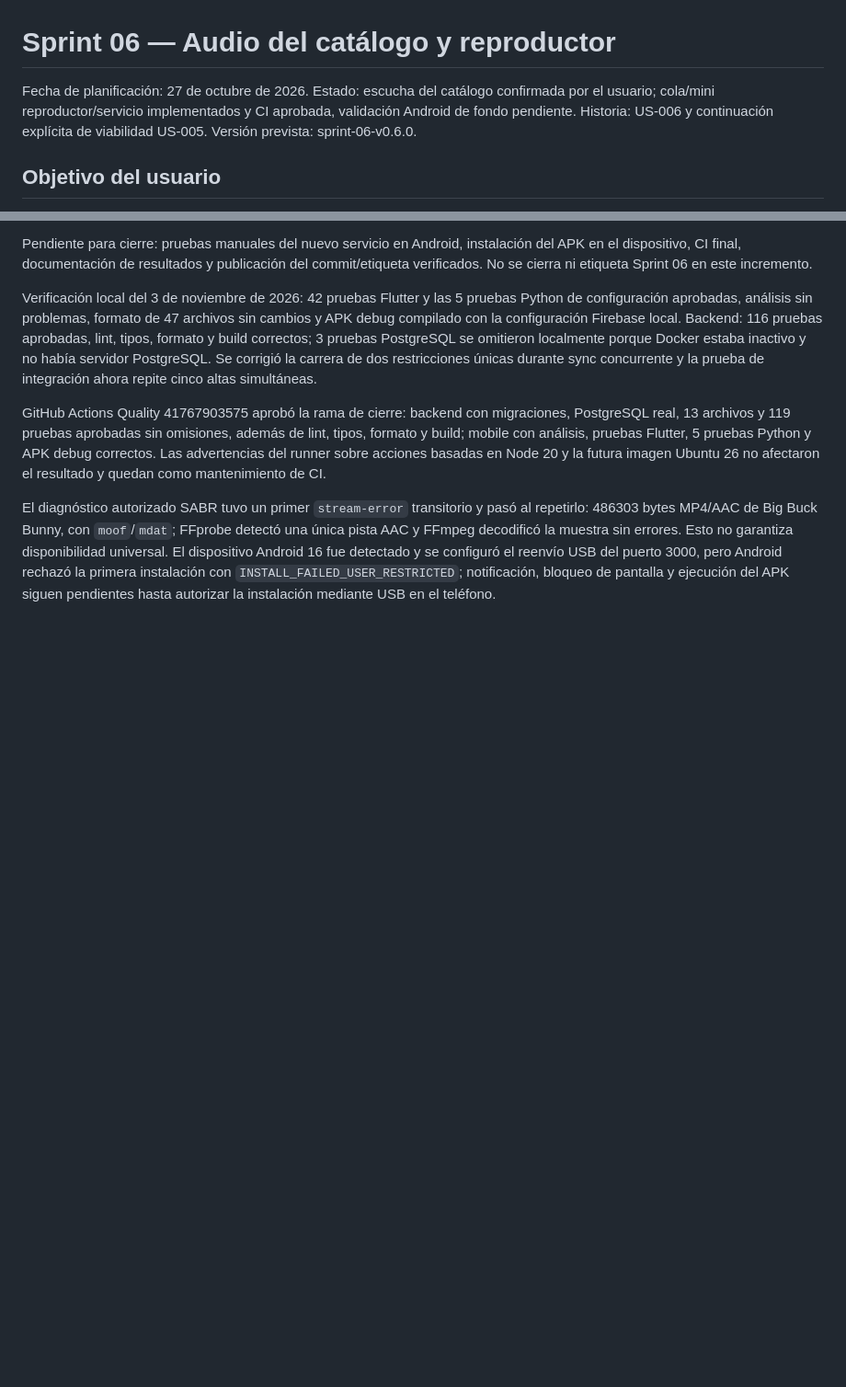
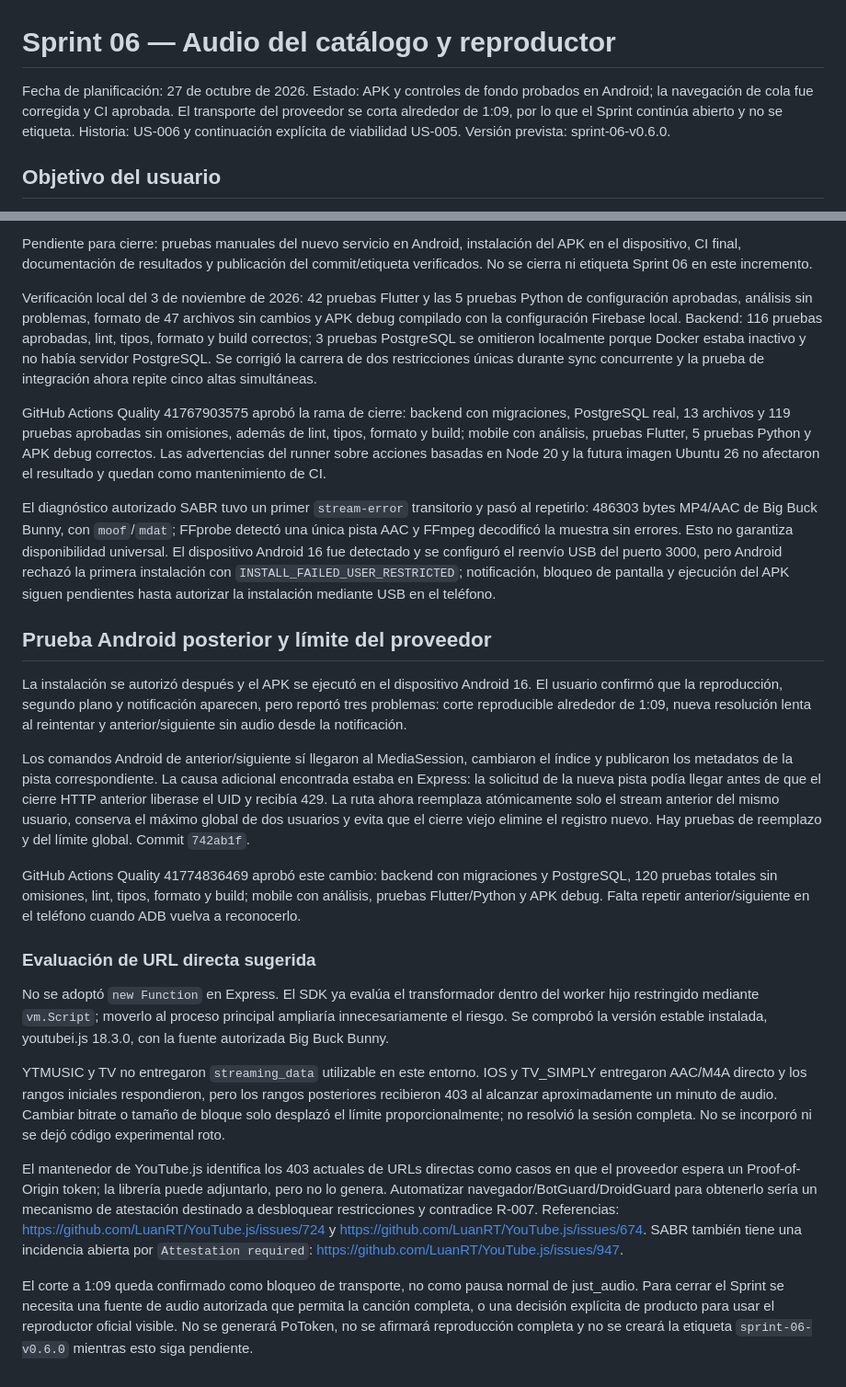
Before and after one commit to MarckDL/Mysic_App, a Markdown page: docs/10-sprint-06-plan.md, 2 parts joined by grey strips. Shown at 92% size. GitHub-like rendering; blank space fills up the shorter version.

Commit message:
docs(sprint-06): record provider playback limit

```diff
--- a/docs/10-sprint-06-plan.md
+++ b/docs/10-sprint-06-plan.md
@@ -1,7 +1,9 @@
 # Sprint 06 — Audio del catálogo y reproductor
 
 Fecha de planificación: 27 de octubre de 2026.
-Estado: escucha del catálogo confirmada por el usuario; cola/mini reproductor/servicio implementados y CI aprobada, validación Android de fondo pendiente.
+Estado: APK y controles de fondo probados en Android; la navegación de cola fue
+corregida y CI aprobada. El transporte del proveedor se corta alrededor de 1:09,
+por lo que el Sprint continúa abierto y no se etiqueta.
 Historia: US-006 y continuación explícita de viabilidad US-005.
 Versión prevista: sprint-06-v0.6.0.
 
@@ -497,3 +499,50 @@ disponibilidad universal. El dispositivo Android 16 fue detectado y se configur
 el reenvío USB del puerto 3000, pero Android rechazó la primera instalación con
 `INSTALL_FAILED_USER_RESTRICTED`; notificación, bloqueo de pantalla y ejecución del
 APK siguen pendientes hasta autorizar la instalación mediante USB en el teléfono.
+
+## Prueba Android posterior y límite del proveedor
+
+La instalación se autorizó después y el APK se ejecutó en el dispositivo Android 16.
+El usuario confirmó que la reproducción, segundo plano y notificación aparecen, pero
+reportó tres problemas: corte reproducible alrededor de 1:09, nueva resolución lenta
+al reintentar y anterior/siguiente sin audio desde la notificación.
+
+Los comandos Android de anterior/siguiente sí llegaron al MediaSession, cambiaron
+el índice y publicaron los metadatos de la pista correspondiente. La causa adicional
+encontrada estaba en Express: la solicitud de la nueva pista podía llegar antes de
+que el cierre HTTP anterior liberase el UID y recibía 429. La ruta ahora reemplaza
+atómicamente solo el stream anterior del mismo usuario, conserva el máximo global
+de dos usuarios y evita que el cierre viejo elimine el registro nuevo. Hay pruebas
+de reemplazo y del límite global. Commit `742ab1f`.
+
+GitHub Actions Quality 41774836469 aprobó este cambio: backend con migraciones y
+PostgreSQL, 120 pruebas totales sin omisiones, lint, tipos, formato y build; mobile
+con análisis, pruebas Flutter/Python y APK debug. Falta repetir anterior/siguiente
+en el teléfono cuando ADB vuelva a reconocerlo.
+
+### Evaluación de URL directa sugerida
+
+No se adoptó `new Function` en Express. El SDK ya evalúa el transformador dentro
+del worker hijo restringido mediante `vm.Script`; moverlo al proceso principal
+ampliaría innecesariamente el riesgo. Se comprobó la versión estable instalada,
+youtubei.js 18.3.0, con la fuente autorizada Big Buck Bunny.
+
+YTMUSIC y TV no entregaron `streaming_data` utilizable en este entorno. IOS y
+TV_SIMPLY entregaron AAC/M4A directo y los rangos iniciales respondieron, pero los
+rangos posteriores recibieron 403 al alcanzar aproximadamente un minuto de audio.
+Cambiar bitrate o tamaño de bloque solo desplazó el límite proporcionalmente; no
+resolvió la sesión completa. No se incorporó ni se dejó código experimental roto.
+
+El mantenedor de YouTube.js identifica los 403 actuales de URLs directas como casos
+en que el proveedor espera un Proof-of-Origin token; la librería puede adjuntarlo,
+pero no lo genera. Automatizar navegador/BotGuard/DroidGuard para obtenerlo sería
+un mecanismo de atestación destinado a desbloquear restricciones y contradice R-007.
+Referencias: https://github.com/LuanRT/YouTube.js/issues/724 y
+https://github.com/LuanRT/YouTube.js/issues/674. SABR también tiene una incidencia
+abierta por `Attestation required`: https://github.com/LuanRT/YouTube.js/issues/947.
+
+El corte a 1:09 queda confirmado como bloqueo de transporte, no como pausa normal
+de just_audio. Para cerrar el Sprint se necesita una fuente de audio autorizada que
+permita la canción completa, o una decisión explícita de producto para usar el
+reproductor oficial visible. No se generará PoToken, no se afirmará reproducción
+completa y no se creará la etiqueta `sprint-06-v0.6.0` mientras esto siga pendiente.
```
